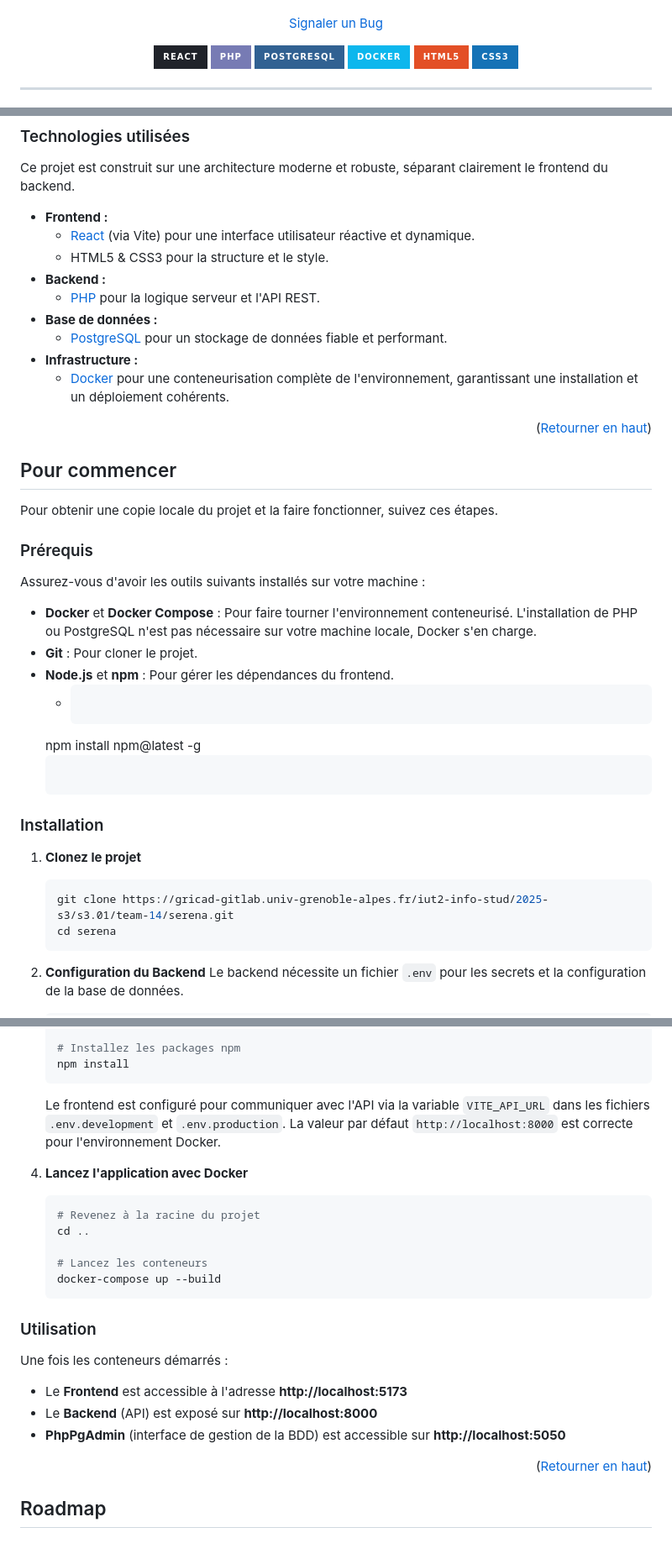
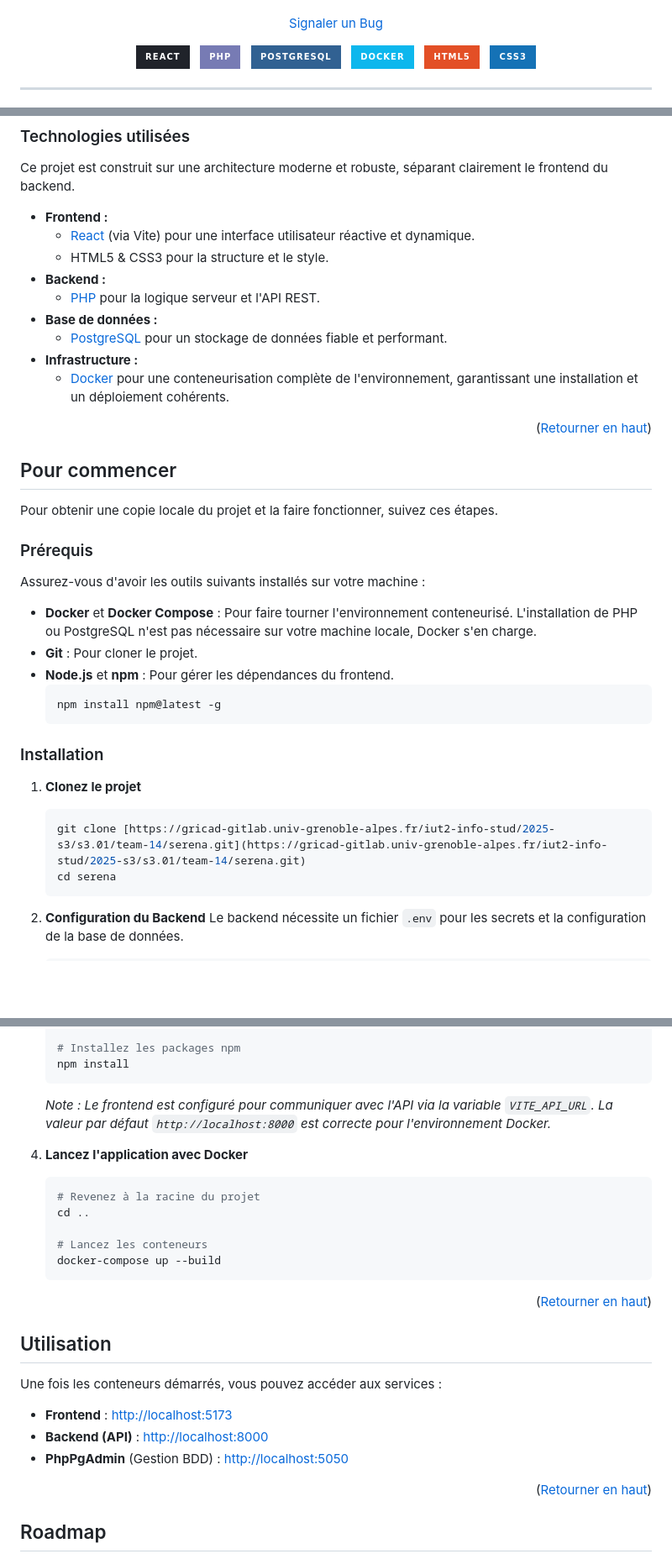
Before and after one commit to Nth-C/serena, a Markdown page: README.md, 3 parts joined by grey strips. Shown at 84% size. Rendered like a GitHub page; badges without logos; blank space fills up the shorter version.

````diff
--- a/README.md
+++ b/README.md
@@ -20,10 +20,15 @@
 <div align="center">
 
 [![React][React-shield]][React-url]
+&nbsp;
 [![PHP][PHP-shield]][PHP-url]
+&nbsp;
 [![PostgreSQL][PostgreSQL-shield]][PostgreSQL-url]
+&nbsp;
 [![Docker][Docker-shield]][Docker-url]
+&nbsp;
 [![HTML5][HTML5-shield]][HTML5-url]
+&nbsp;
 [![CSS3][CSS3-shield]][CSS3-url]
 
 </div>
@@ -68,15 +73,15 @@ En France, le « grand âge » est un enjeu social et sanitaire majeur. Avec le
 
 Ce projet est construit sur une architecture moderne et robuste, séparant clairement le frontend du backend.
 
-*   **Frontend :**
-    *   [React](https://reactjs.org/) (via Vite) pour une interface utilisateur réactive et dynamique.
-    *   HTML5 & CSS3 pour la structure et le style.
-*   **Backend :**
-    *   [PHP](https://www.php.net/) pour la logique serveur et l'API REST.
-*   **Base de données :**
-    *   [PostgreSQL](https://www.postgresql.org/) pour un stockage de données fiable et performant.
-*   **Infrastructure :**
-    *   [Docker](https://www.docker.com/) pour une conteneurisation complète de l'environnement, garantissant une installation et un déploiement cohérents.
+* **Frontend :**
+    * [React](https://reactjs.org/) (via Vite) pour une interface utilisateur réactive et dynamique.
+    * HTML5 & CSS3 pour la structure et le style.
+* **Backend :**
+    * [PHP](https://www.php.net/) pour la logique serveur et l'API REST.
+* **Base de données :**
+    * [PostgreSQL](https://www.postgresql.org/) pour un stockage de données fiable et performant.
+* **Infrastructure :**
+    * [Docker](https://www.docker.com/) pour une conteneurisation complète de l'environnement, garantissant une installation et un déploiement cohérents.
 
 <p align="right">(<a href="#readme-top">Retourner en haut</a>)</p>
 
@@ -88,18 +93,18 @@ Pour obtenir une copie locale du projet et la faire fonctionner, suivez ces éta
 
 Assurez-vous d'avoir les outils suivants installés sur votre machine :
 
-*   **Docker** et **Docker Compose** : Pour faire tourner l'environnement conteneurisé. L'installation de PHP ou PostgreSQL n'est pas nécessaire sur votre machine locale, Docker s'en charge.
-*   **Git** : Pour cloner le projet.
-*   **Node.js** et **npm** : Pour gérer les dépendances du frontend.
-    *   ```sh
-      npm install npm@latest -g
-      ```
+* **Docker** et **Docker Compose** : Pour faire tourner l'environnement conteneurisé. L'installation de PHP ou PostgreSQL n'est pas nécessaire sur votre machine locale, Docker s'en charge.
+* **Git** : Pour cloner le projet.
+* **Node.js** et **npm** : Pour gérer les dépendances du frontend.
+    ```sh
+    npm install npm@latest -g
+    ```
 
 ### Installation
 
 1.  **Clonez le projet**
     ```sh
-    git clone https://gricad-gitlab.univ-grenoble-alpes.fr/iut2-info-stud/2025-s3/s3.01/team-14/serena.git
+    git clone [https://gricad-gitlab.univ-grenoble-alpes.fr/iut2-info-stud/2025-s3/s3.01/team-14/serena.git](https://gricad-gitlab.univ-grenoble-alpes.fr/iut2-info-stud/2025-s3/s3.01/team-14/serena.git)
     cd serena
     ```
 
@@ -129,7 +134,7 @@ Assurez-vous d'avoir les outils suivants installés sur votre machine :
     # Installez les packages npm
     npm install
     ```
-    Le frontend est configuré pour communiquer avec l'API via la variable `VITE_API_URL` dans les fichiers `.env.development` et `.env.production`. La valeur par défaut `http://localhost:8000` est correcte pour l'environnement Docker.
+    *Note : Le frontend est configuré pour communiquer avec l'API via la variable `VITE_API_URL`. La valeur par défaut `http://localhost:8000` est correcte pour l'environnement Docker.*
 
 4.  **Lancez l'application avec Docker**
     ```sh
@@ -140,13 +145,15 @@ Assurez-vous d'avoir les outils suivants installés sur votre machine :
     docker-compose up --build
     ```
 
-### Utilisation
+<p align="right">(<a href="#readme-top">Retourner en haut</a>)</p>
 
-Une fois les conteneurs démarrés :
+## Utilisation
 
-*   Le **Frontend** est accessible à l'adresse  **http://localhost:5173**
-*   Le **Backend** (API) est exposé sur  **http://localhost:8000**
-*   **PhpPgAdmin** (interface de gestion de la BDD) est accessible sur  **http://localhost:5050**
+Une fois les conteneurs démarrés, vous pouvez accéder aux services :
+
+* **Frontend** : [http://localhost:5173](http://localhost:5173)
+* **Backend (API)** : [http://localhost:8000](http://localhost:8000)
+* **PhpPgAdmin** (Gestion BDD) : [http://localhost:5050](http://localhost:5050)
 
 <p align="right">(<a href="#readme-top">Retourner en haut</a>)</p>
 
````
Also changed, not shown: other parts of README.md (+3 -4 lines).
